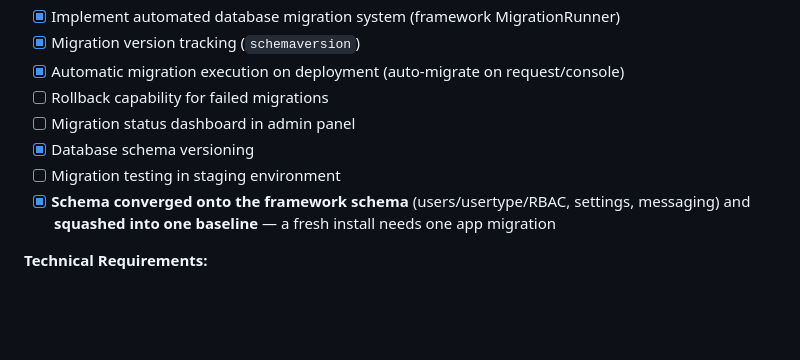
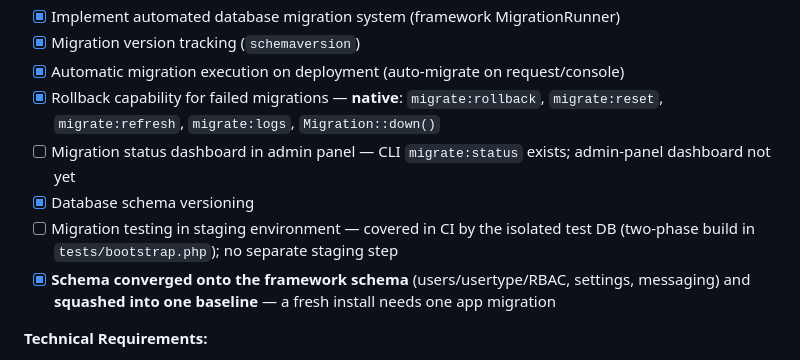
Before and after one commit to mrpc/RadioChatBox, a Markdown page: ROADMAP.md, the part around the change. Rendered like a GitHub page; blank space fills up the shorter version.

```diff
--- a/ROADMAP.md
+++ b/ROADMAP.md
@@ -63,10 +63,13 @@ This document outlines the planned features and enhancements for RadioChatBox.
 - [x] Implement automated database migration system (framework MigrationRunner)
 - [x] Migration version tracking (`schemaversion`)
 - [x] Automatic migration execution on deployment (auto-migrate on request/console)
-- [ ] Rollback capability for failed migrations
-- [ ] Migration status dashboard in admin panel
+- [x] Rollback capability for failed migrations — **native**: `migrate:rollback`,
+      `migrate:reset`, `migrate:refresh`, `migrate:logs`, `Migration::down()`
+- [ ] Migration status dashboard in admin panel — CLI `migrate:status` exists;
+      admin-panel dashboard not yet
 - [x] Database schema versioning
-- [ ] Migration testing in staging environment
+- [ ] Migration testing in staging environment — covered in CI by the isolated
+      test DB (two-phase build in `tests/bootstrap.php`); no separate staging step
 - [x] **Schema converged onto the framework schema** (users/usertype/RBAC, settings,
       messaging) and **squashed into one baseline** — a fresh install needs one app migration
 
```
Also changed, not shown: docs/ADMIN_REWRITE_PLAN.md (added, +210 -0 lines).
